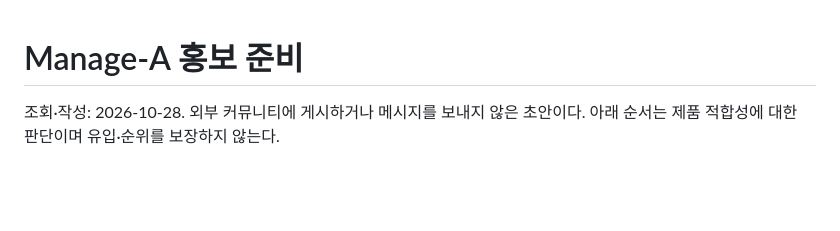
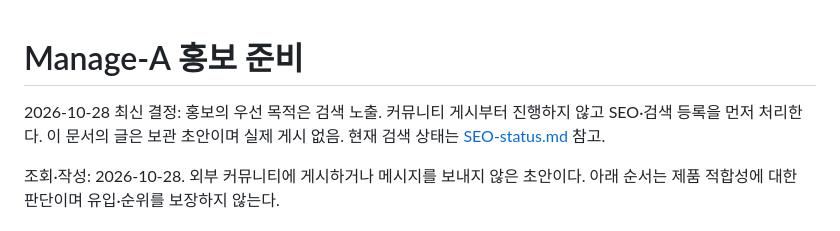
Before and after one commit to JakeLim17/Manage-A, a Markdown page: Docs/Promotion-drafts.md, the part around the change. GitHub-like rendering; blank space fills up the shorter version.

```diff
--- a/Docs/Promotion-drafts.md
+++ b/Docs/Promotion-drafts.md
@@ -1,4 +1,6 @@
 # Manage-A 홍보 준비
+
+2026-10-28 최신 결정: 홍보의 우선 목적은 검색 노출. 커뮤니티 게시부터 진행하지 않고 SEO·검색 등록을 먼저 처리한다. 이 문서의 글은 보관 초안이며 실제 게시 없음. 현재 검색 상태는 [SEO-status.md](SEO-status.md) 참고.
 
 조회·작성: 2026-10-28. 외부 커뮤니티에 게시하거나 메시지를 보내지 않은 초안이다. 아래 순서는 제품 적합성에 대한 판단이며 유입·순위를 보장하지 않는다.
 
```
Also changed, not shown: Docs/Request-tracker.md (+13 -1 lines), Docs/SEO-status.md (added, +57 -0 lines).
